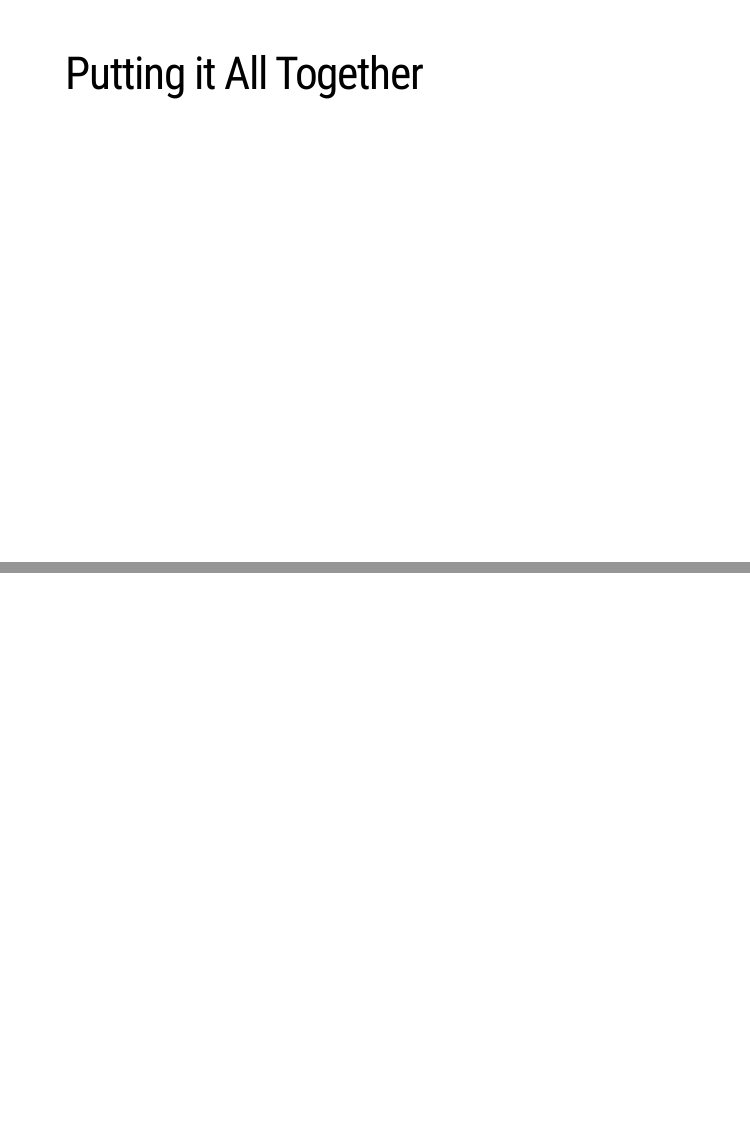
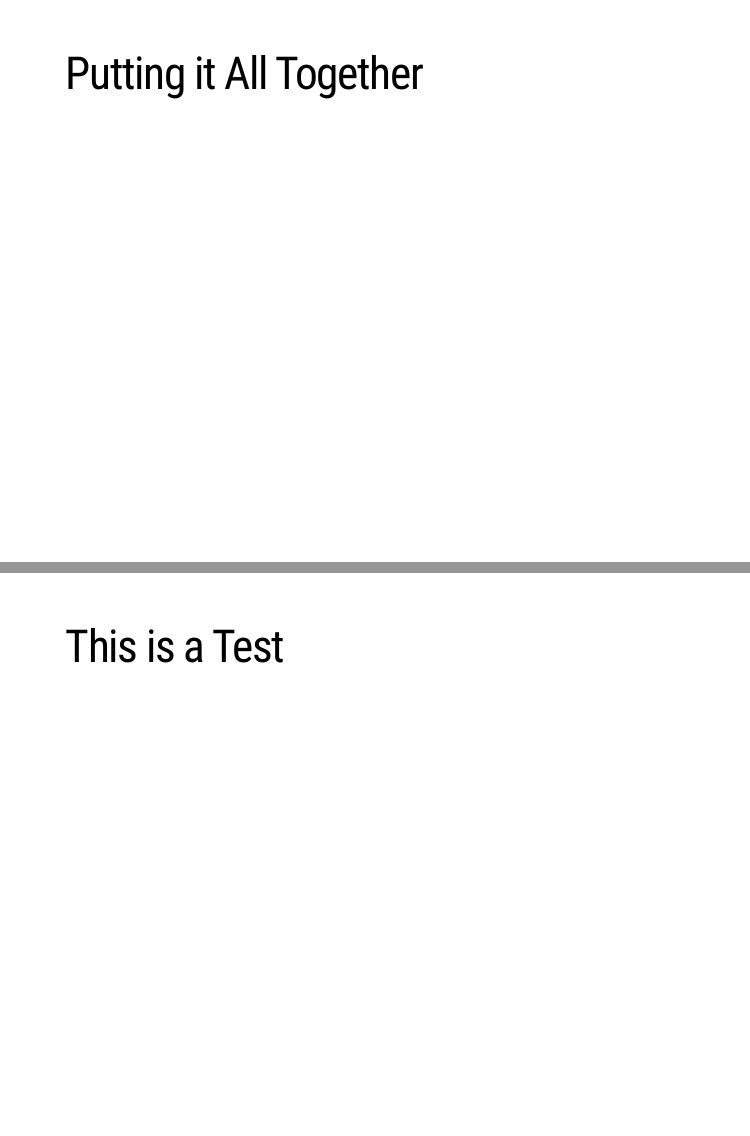
Before and after one commit to OARS-SAFS/projects-with-github, an R Markdown document (presentations/projects-with-github.Rmd): pages 44 and 45 of 45 before the commit and pages 44 and 45 of 46 after it, joined at a grey line. Rendered offline with R 4.5, knitr and Pandoc, with nearby package versions; the slides are laid out offline by our stand-in for remark.js, each with all of its steps uncovered, in fonts that may differ from those the slides ask for, and without slide numbers, shadows or browser add-ons.

```diff
--- a/presentations/projects-with-github.Rmd
+++ b/presentations/projects-with-github.Rmd
@@ -742,3 +742,8 @@
 
 
 ---
+
+# This is a Test
+
+
+---
```
